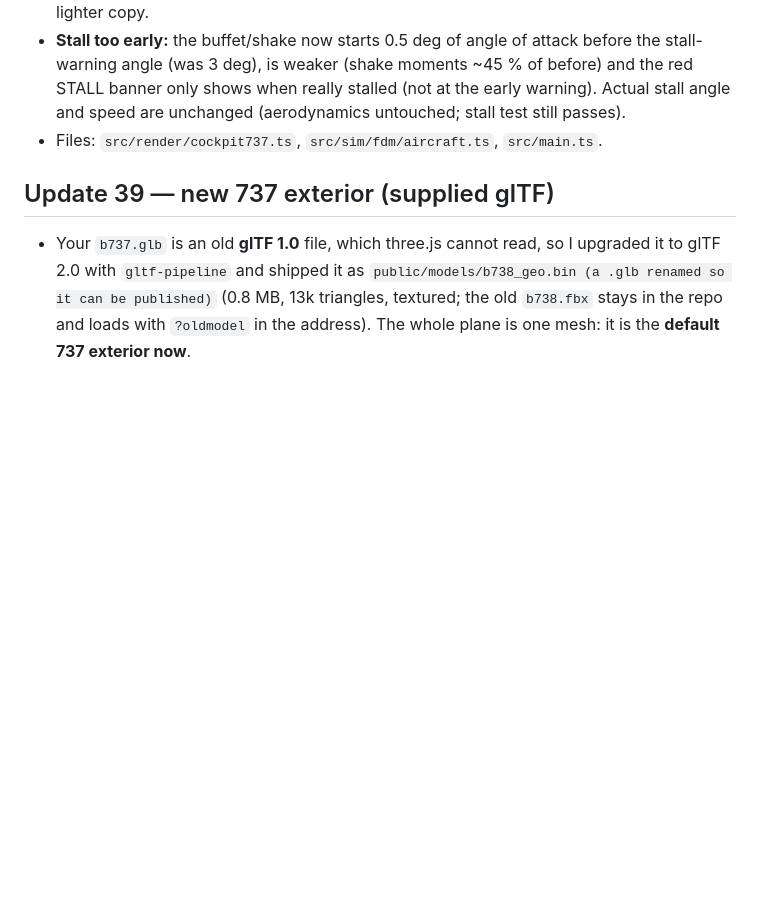
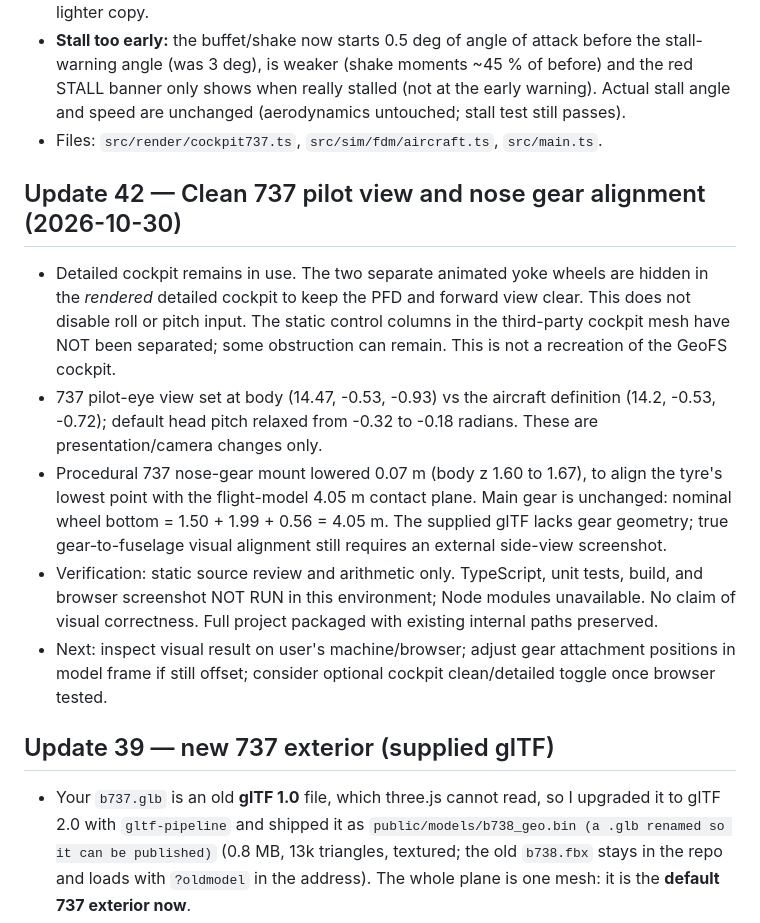
Before and after one commit to MHD241/JETVAULT-FS, a Markdown page: PROJECT_STATE.md, the part around the change. Drawn GitHub-style; blank space fills up the shorter version.

```diff
--- a/PROJECT_STATE.md
+++ b/PROJECT_STATE.md
@@ -263,6 +263,13 @@ Files: `src/sim/marshal.ts`, `tests/marshal.test.ts`, `src/render/marshalFigure.
 - **Stall too early:** the buffet/shake now starts 0.5 deg of angle of attack before the stall-warning angle (was 3 deg), is weaker (shake moments ~45 % of before) and the red STALL banner only shows when really stalled (not at the early warning). Actual stall angle and speed are unchanged (aerodynamics untouched; stall test still passes).
 - Files: `src/render/cockpit737.ts`, `src/sim/fdm/aircraft.ts`, `src/main.ts`.
 
+## Update 42 — Clean 737 pilot view and nose gear alignment (2026-10-30)
+- Detailed cockpit remains in use. The two separate animated yoke wheels are hidden in the *rendered* detailed cockpit to keep the PFD and forward view clear. This does not disable roll or pitch input. The static control columns in the third-party cockpit mesh have NOT been separated; some obstruction can remain. This is not a recreation of the GeoFS cockpit.
+- 737 pilot-eye view set at body (14.47, -0.53, -0.93) vs the aircraft definition (14.2, -0.53, -0.72); default head pitch relaxed from -0.32 to -0.18 radians. These are presentation/camera changes only.
+- Procedural 737 nose-gear mount lowered 0.07 m (body z 1.60 to 1.67), to align the tyre's lowest point with the flight-model 4.05 m contact plane. Main gear is unchanged: nominal wheel bottom = 1.50 + 1.99 + 0.56 = 4.05 m. The supplied glTF lacks gear geometry; true gear-to-fuselage visual alignment still requires an external side-view screenshot.
+- Verification: static source review and arithmetic only. TypeScript, unit tests, build, and browser screenshot NOT RUN in this environment; Node modules unavailable. No claim of visual correctness. Full project packaged with existing internal paths preserved.
+- Next: inspect visual result on user's machine/browser; adjust gear attachment positions in model frame if still offset; consider optional cockpit clean/detailed toggle once browser tested.
+
 ## Update 39 — new 737 exterior (supplied glTF)
 - Your `b737.glb` is an old **glTF 1.0** file, which three.js cannot read, so I upgraded it to glTF 2.0 with `gltf-pipeline` and shipped it as `public/models/b738_geo.bin (a .glb renamed so it can be published)` (0.8 MB, 13k triangles, textured; the old `b738.fbx` stays in the repo and loads with `?oldmodel` in the address). The whole plane is one mesh: it is the **default 737 exterior now**.
 - Fit: scaled to the 737's 35.79 m wingspan (the model is shorter than a real -800: 34.9 m long), nose and wing sit where the flight model expects, wheels touch the ground in screenshots. The file has a stray 1-triangle outlier below the plane, which I ignore.
```
